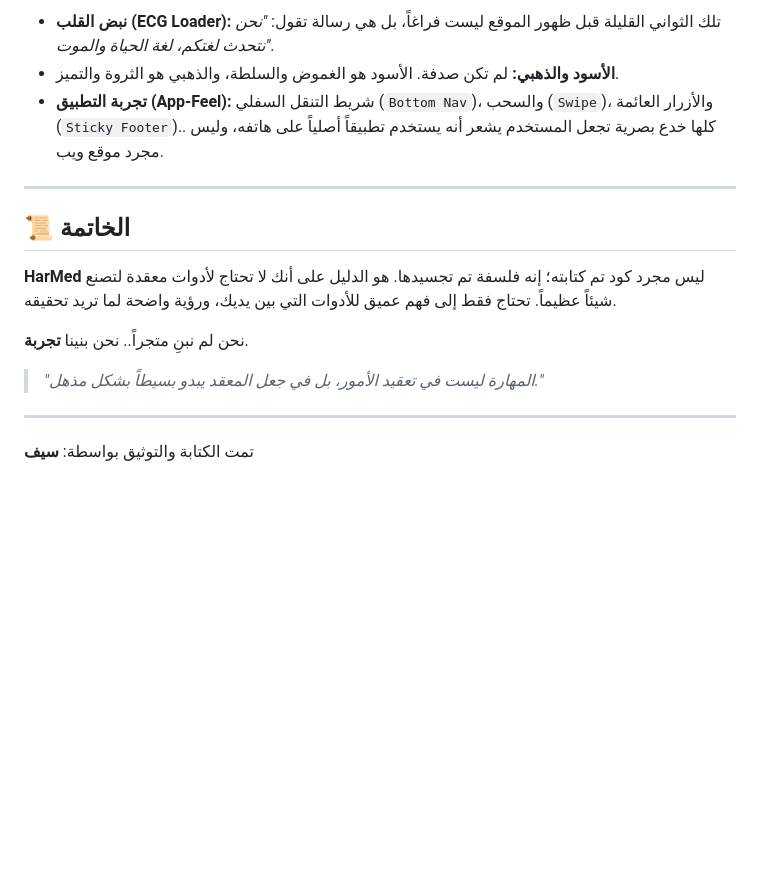
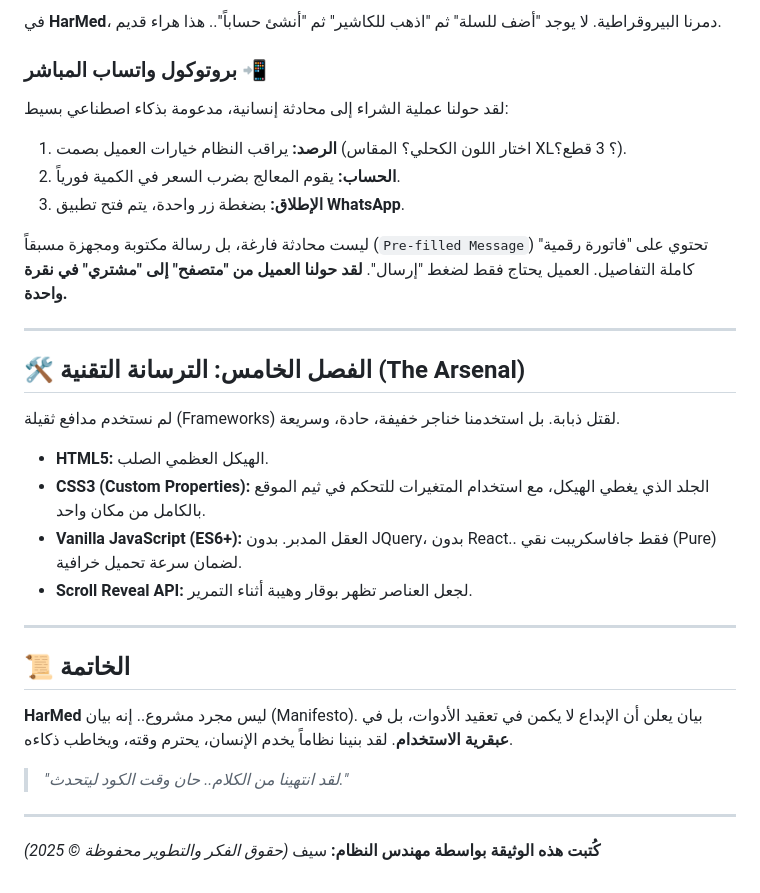
Before and after one commit to seif4d/Harmed, a Markdown page: info.md, the part around one of its changes. Rendered like a GitHub page; blank space fills up the shorter version.

```diff
--- a/info.md
+++ b/info.md
@@ -60,18 +68,37 @@
 
-*   **نبض القلب (ECG Loader):** تلك الثواني القليلة قبل ظهور الموقع ليست فراغاً، بل هي رسالة تقول: *"نحن نتحدث لغتكم، لغة الحياة والموت"*.
-*   **الأسود والذهبي:** لم تكن صدفة. الأسود هو الغموض والسلطة، والذهبي هو الثروة والتميز.
-*   **تجربة التطبيق (App-Feel):** شريط التنقل السفلي (`Bottom Nav`)، والسحب (`Swipe`)، والأزرار العائمة (`Sticky Footer`).. كلها خدع بصرية تجعل المستخدم يشعر أنه يستخدم تطبيقاً أصلياً على هاتفه، وليس مجرد موقع ويب.
+في **HarMed**، دمرنا البيروقراطية.
+لا يوجد "أضف للسلة" ثم "اذهب للكاشير" ثم "أنشئ حساباً".. هذا هراء قديم.
+
+### بروتوكول واتساب المباشر 📲
+لقد حولنا عملية الشراء إلى محادثة إنسانية، مدعومة بذكاء اصطناعي بسيط:
+1.  **الرصد:** يراقب النظام خيارات العميل بصمت (اختار اللون الكحلي؟ المقاس XL؟ 3 قطع؟).
+2.  **الحساب:** يقوم المعالج بضرب السعر في الكمية فورياً.
+3.  **الإطلاق:** بضغطة زر واحدة، يتم فتح تطبيق **WhatsApp**.
+
+ليست محادثة فارغة، بل رسالة مكتوبة ومجهزة مسبقاً (`Pre-filled Message`) تحتوي على "فاتورة رقمية" كاملة التفاصيل. العميل يحتاج فقط لضغط "إرسال".
+**لقد حولنا العميل من "متصفح" إلى "مشتري" في نقرة واحدة.**
+
+---
+
+## 🛠️ الفصل الخامس: الترسانة التقنية (The Arsenal)
+
+لم نستخدم مدافع ثقيلة (Frameworks) لقتل ذبابة. بل استخدمنا خناجر خفيفة، حادة، وسريعة.
+
+*   **HTML5:** الهيكل العظمي الصلب.
+*   **CSS3 (Custom Properties):** الجلد الذي يغطي الهيكل، مع استخدام المتغيرات للتحكم في ثيم الموقع بالكامل من مكان واحد.
+*   **Vanilla JavaScript (ES6+):** العقل المدبر. بدون JQuery، بدون React.. فقط جافاسكريبت نقي (Pure) لضمان سرعة تحميل خرافية.
+*   **Scroll Reveal API:** لجعل العناصر تظهر بوقار وهيبة أثناء التمرير.
 
 ---
 
 ## 📜 الخاتمة
 
-**HarMed** ليس مجرد كود تم كتابته؛ إنه فلسفة تم تجسيدها.
-هو الدليل على أنك لا تحتاج لأدوات معقدة لتصنع شيئاً عظيماً. تحتاج فقط إلى فهم عميق للأدوات التي بين يديك، ورؤية واضحة لما تريد تحقيقه.
+**HarMed** ليس مجرد مشروع.. إنه بيان (Manifesto).
+بيان يعلن أن الإبداع لا يكمن في تعقيد الأدوات، بل في **عبقرية الاستخدام**.
+لقد بنينا نظاماً يخدم الإنسان، يحترم وقته، ويخاطب ذكاءه.
 
-نحن لم نبنِ متجراً.. نحن بنينا **تجربة**.
-
-> *"المهارة ليست في تعقيد الأمور، بل في جعل المعقد يبدو بسيطاً بشكل مذهل."*
+> *"لقد انتهينا من الكلام.. حان وقت الكود ليتحدث."*
 
 ---
-تمت الكتابة والتوثيق بواسطة: **سيف**
+**كُتبت هذه الوثيقة بواسطة مهندس النظام:** سيف
+*(حقوق الفكر والتطوير محفوظة © 2025)*
```
Also changed, not shown: other parts of info.md (+41 -33 lines).
